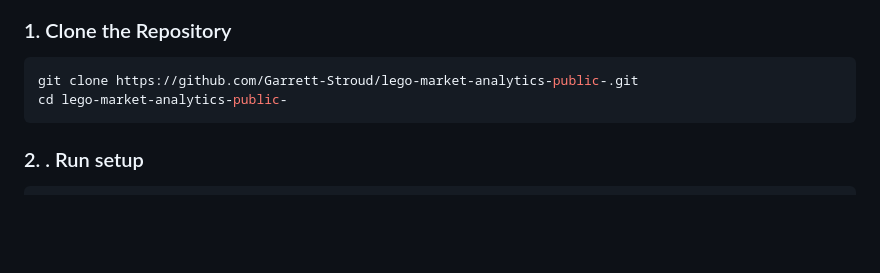
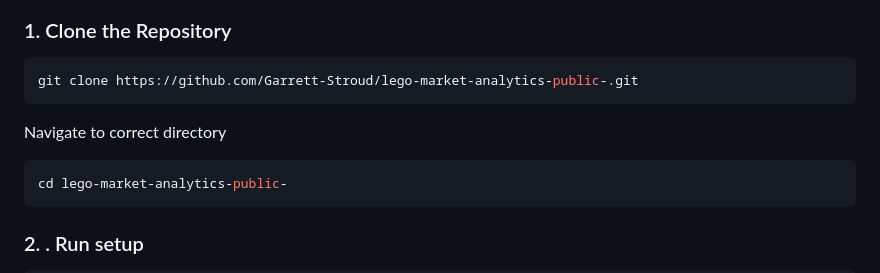
Before and after one commit to Garrett-Stroud/lego-market-analytics-public-, a Markdown page: README.md, the part around the change. Rendered like a GitHub page; blank space fills up the shorter version.

````diff
--- a/README.md
+++ b/README.md
@@ -121,6 +121,9 @@ Follow these steps to run the pipeline demo, API backend, and dashboard locally.
 
 ```bash
 git clone https://github.com/Garrett-Stroud/lego-market-analytics-public-.git
+```
+Navigate to correct directory
+```bash
 cd lego-market-analytics-public-
 ```
 
````
